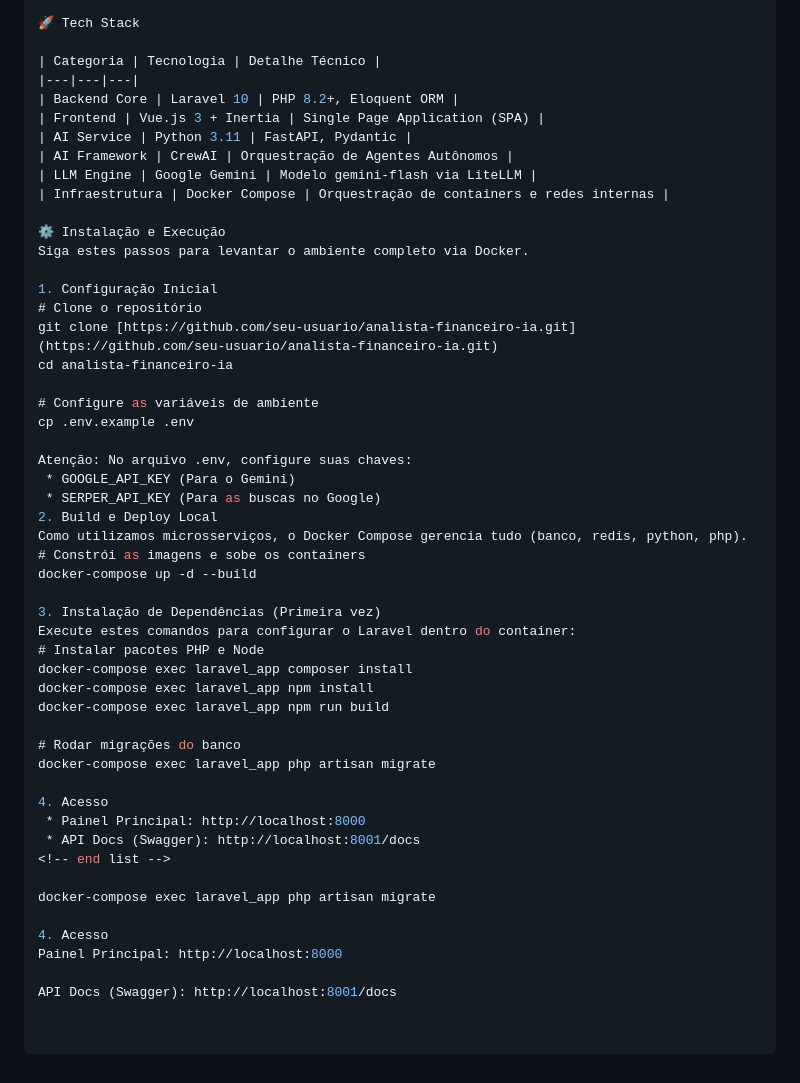
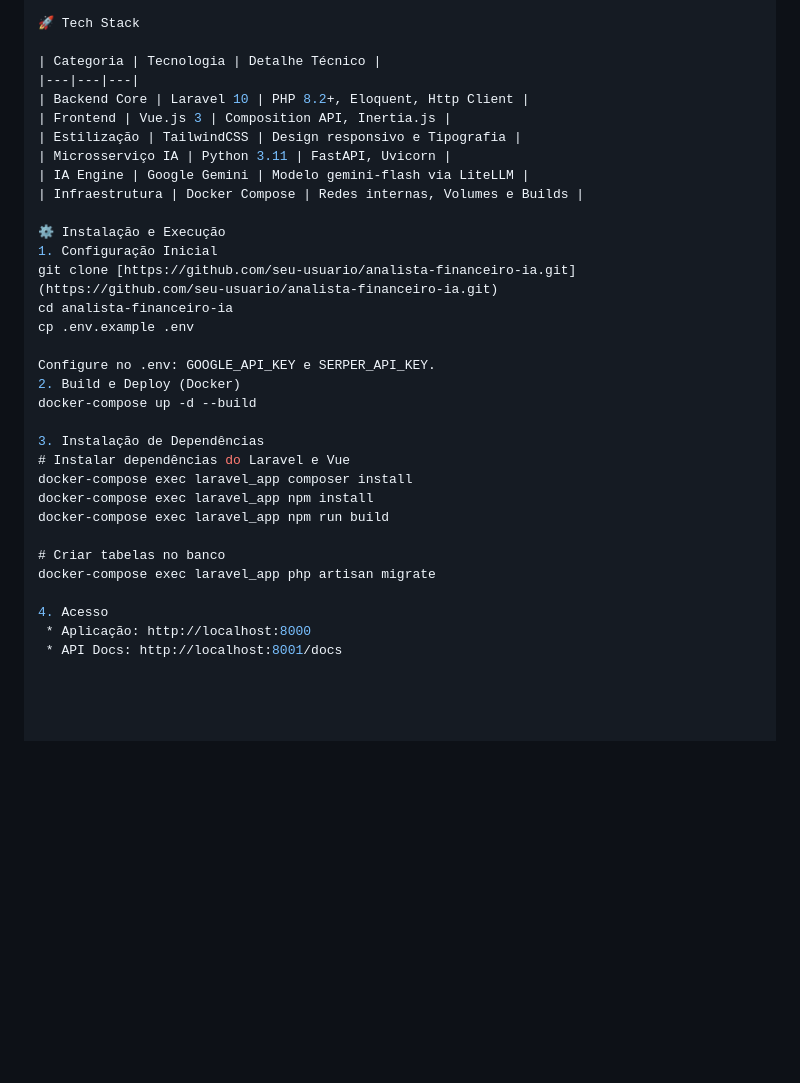
Before and after one commit to mateusfelixl/analista-financeiro-ia, a Markdown page: README.md, the part around one of its changes. Drawn GitHub-style; blank space fills up the shorter version.

```diff
--- a/README.md
+++ b/README.md
@@ -53,50 +74,32 @@ O "cérebro" é composto por personas técnicas que utilizam ferramentas de busc
 
 | Categoria | Tecnologia | Detalhe Técnico |
 |---|---|---|
-| Backend Core | Laravel 10 | PHP 8.2+, Eloquent ORM |
-| Frontend | Vue.js 3 + Inertia | Single Page Application (SPA) |
-| AI Service | Python 3.11 | FastAPI, Pydantic |
-| AI Framework | CrewAI | Orquestração de Agentes Autônomos |
-| LLM Engine | Google Gemini | Modelo gemini-flash via LiteLLM |
-| Infraestrutura | Docker Compose | Orquestração de containers e redes internas |
+| Backend Core | Laravel 10 | PHP 8.2+, Eloquent, Http Client |
+| Frontend | Vue.js 3 | Composition API, Inertia.js |
+| Estilização | TailwindCSS | Design responsivo e Tipografia |
+| Microsserviço IA | Python 3.11 | FastAPI, Uvicorn |
+| IA Engine | Google Gemini | Modelo gemini-flash via LiteLLM |
+| Infraestrutura | Docker Compose | Redes internas, Volumes e Builds |
 
 ⚙️ Instalação e Execução
-Siga estes passos para levantar o ambiente completo via Docker.
-
 1. Configuração Inicial
-# Clone o repositório
 git clone [https://github.com/seu-usuario/analista-financeiro-ia.git](https://github.com/seu-usuario/analista-financeiro-ia.git)
 cd analista-financeiro-ia
-
-# Configure as variáveis de ambiente
 cp .env.example .env
 
-Atenção: No arquivo .env, configure suas chaves:
- * GOOGLE_API_KEY (Para o Gemini)
- * SERPER_API_KEY (Para as buscas no Google)
-2. Build e Deploy Local
-Como utilizamos microsserviços, o Docker Compose gerencia tudo (banco, redis, python, php).
-# Constrói as imagens e sobe os containers
+Configure no .env: GOOGLE_API_KEY e SERPER_API_KEY.
+2. Build e Deploy (Docker)
 docker-compose up -d --build
 
-3. Instalação de Dependências (Primeira vez)
-Execute estes comandos para configurar o Laravel dentro do container:
-# Instalar pacotes PHP e Node
+3. Instalação de Dependências
+# Instalar dependências do Laravel e Vue
 docker-compose exec laravel_app composer install
 docker-compose exec laravel_app npm install
 docker-compose exec laravel_app npm run build
 
-# Rodar migrações do banco
+# Criar tabelas no banco
 docker-compose exec laravel_app php artisan migrate
 
 4. Acesso
- * Painel Principal: http://localhost:8000
- * API Docs (Swagger): http://localhost:8001/docs
-<!-- end list -->
-
-docker-compose exec laravel_app php artisan migrate
-
-4. Acesso
-Painel Principal: http://localhost:8000
-
-API Docs (Swagger): http://localhost:8001/docs
+ * Aplicação: http://localhost:8000
+ * API Docs: http://localhost:8001/docs
```
Also changed, not shown: other parts of README.md (+41 -20 lines).
